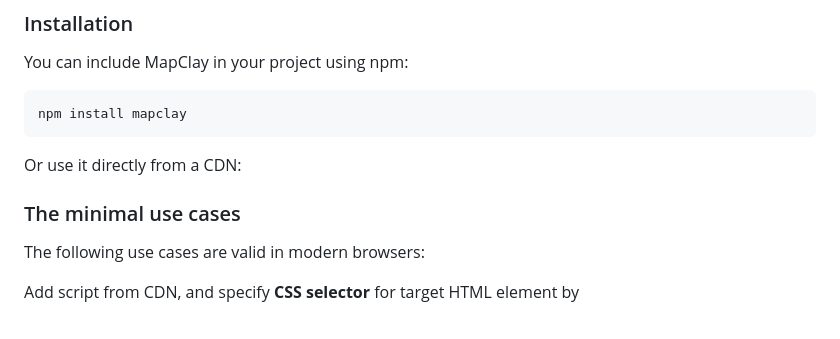
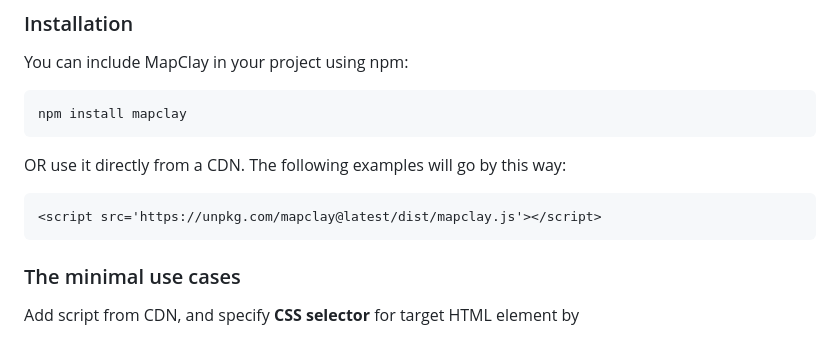
Before and after one commit to outdoorsafetylab/mapclay, a Markdown page: README.md, the part around the change. Drawn GitHub-style.

Commit message:
docs: Improve README

````diff
--- a/README.md
+++ b/README.md
@@ -12,11 +12,13 @@ You can include MapClay in your project using npm:
 npm install mapclay
 ```
 
-Or use it directly from a CDN:
+OR use it directly from a CDN. The following examples will go by this way:
+
+```html
+<script src='https://unpkg.com/mapclay@latest/dist/mapclay.js'></script>
+```
 
 ### The minimal use cases
-
-The following use cases are valid in modern browsers:
 
 Add script from CDN, and specify **CSS selector** for target HTML element by
 - **data attribute** `data-target`
````
